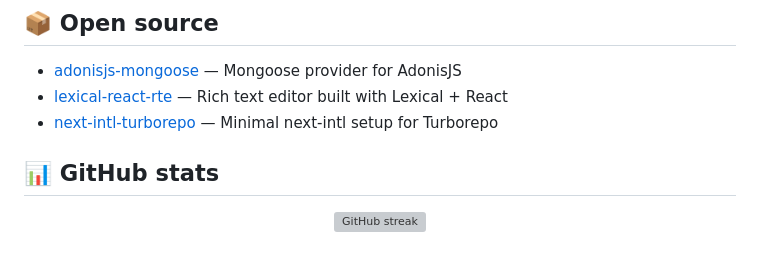
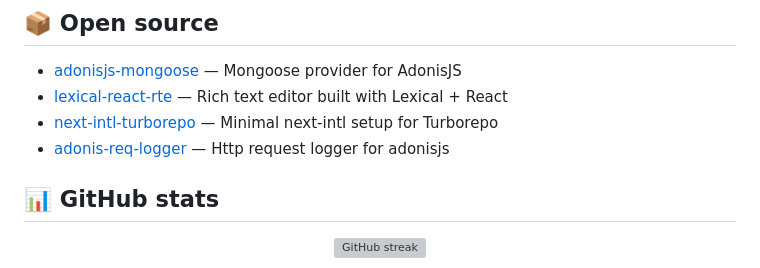
Before and after one commit to sakib412/sakib412, a Markdown page: README.md, the part around the change. Drawn GitHub-style; grey boxes are pictures that could not be loaded.

Commit message:
Add adonis-req-logger to project dependencies

```diff
--- a/README.md
+++ b/README.md
@@ -31,6 +31,7 @@ I spend most of my time on **distributed systems and cloud architecture** — mu
 - [adonisjs-mongoose](https://www.npmjs.com/package/adonisjs-mongoose) — Mongoose provider for AdonisJS
 - [lexical-react-rte](https://github.com/sakib412/lexical-react-rte) — Rich text editor built with Lexical + React
 - [next-intl-turborepo](https://github.com/sakib412/next-intl-turborepo) — Minimal next-intl setup for Turborepo
+- [adonis-req-logger](https://www.npmjs.com/package/adonis-req-logger) — Http request logger for adonisjs
 
 ## 📊 GitHub stats
 
```
